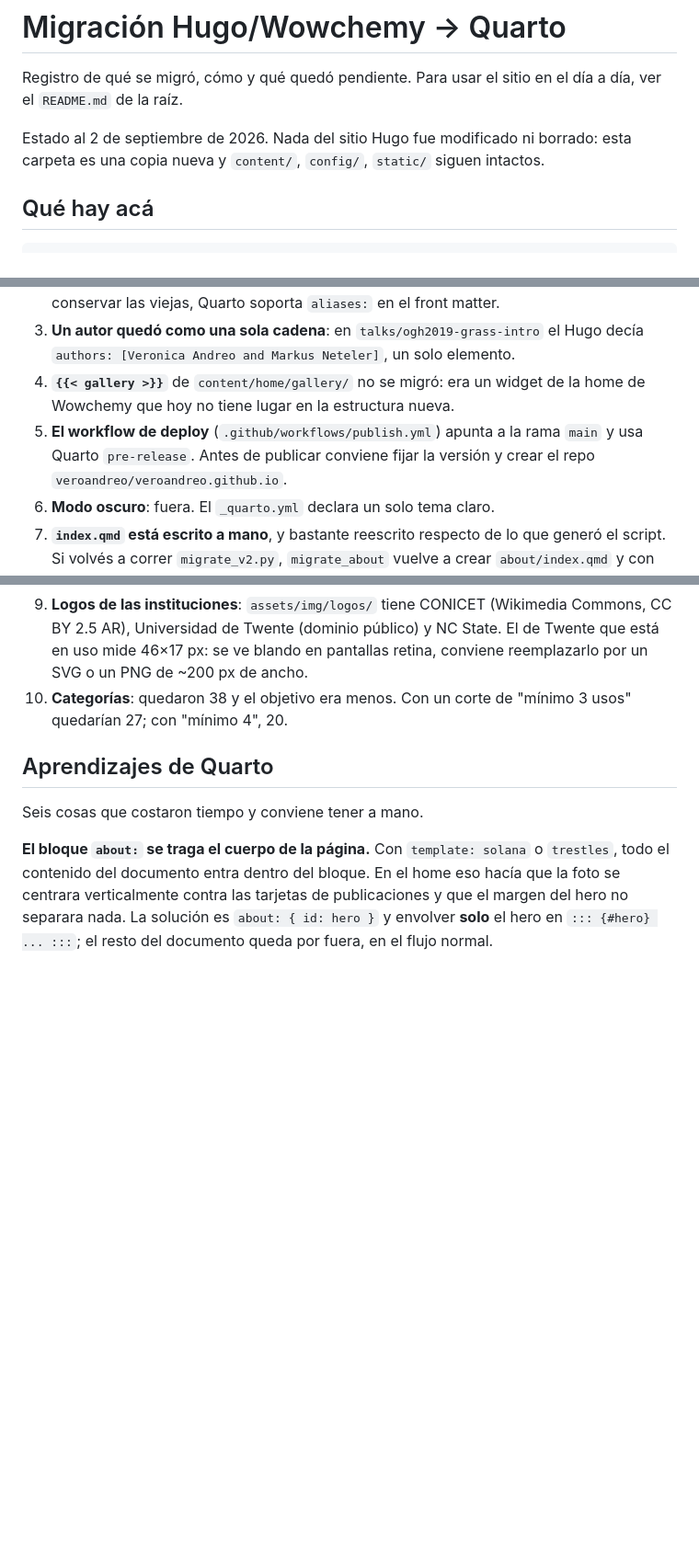
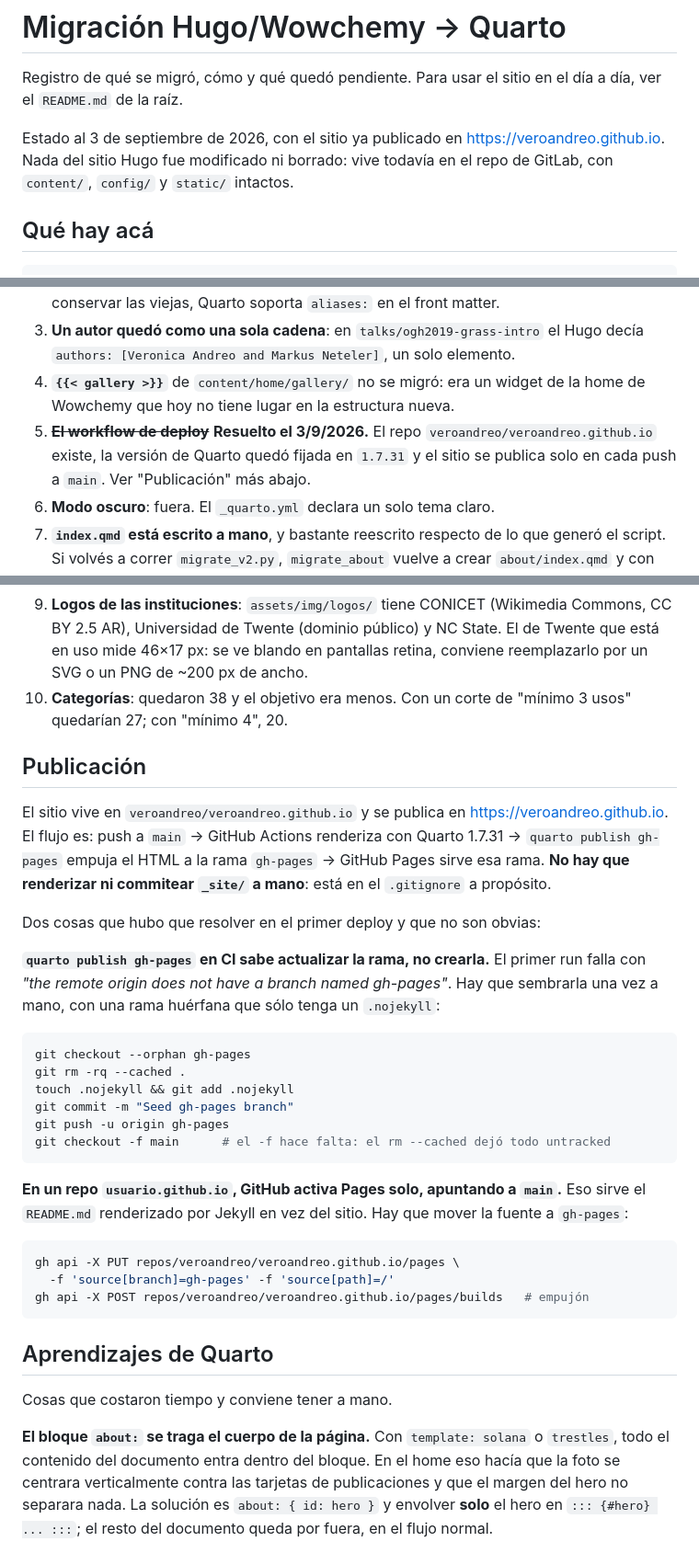
Before and after one commit to veroandreo/veroandreo.github.io, a Markdown page: migrate/MIGRACION.md, 3 parts joined by grey strips. Shown at 92% size. Drawn GitHub-style; blank space fills up the shorter version.

Commit message:
Docs: registrar la publicación en GitHub Pages
- README: la sección "Publicar" describe el flujo real (push a main y listo)
  en lugar de los pasos previos al primer deploy.
- MIGRACION: pendiente 5 cerrado y nueva sección "Publicación" con las dos
  trampas del primer deploy — que quarto publish no crea la rama gh-pages, y
  que GitHub activa Pages solo apuntando a main en repos usuario.github.io.

Co-Authored-By: Claude Opus 5 <noreply@anthropic.com>
Claude-Session: https://claude.ai/code/session_01Kzi42rtSCZJQzHtZJ2NHyx

````diff
--- a/migrate/MIGRACION.md
+++ b/migrate/MIGRACION.md
@@ -3,8 +3,9 @@
 Registro de qué se migró, cómo y qué quedó pendiente. Para usar el sitio en el
 día a día, ver el `README.md` de la raíz.
 
-Estado al 2 de septiembre de 2026. Nada del sitio Hugo fue modificado ni borrado:
-esta carpeta es una copia nueva y `content/`, `config/`, `static/` siguen intactos.
+Estado al 3 de septiembre de 2026, con el sitio ya publicado en
+<https://veroandreo.github.io>. Nada del sitio Hugo fue modificado ni borrado:
+vive todavía en el repo de GitLab, con `content/`, `config/` y `static/` intactos.
 
 ## Qué hay acá
 
@@ -197,9 +198,10 @@ About:
    Hugo decía `authors: [Veronica Andreo and Markus Neteler]`, un solo elemento.
 4. **`{{< gallery >}}`** de `content/home/gallery/` no se migró: era un widget de
    la home de Wowchemy que hoy no tiene lugar en la estructura nueva.
-5. **El workflow de deploy** (`.github/workflows/publish.yml`) apunta a la rama
-   `main` y usa Quarto `pre-release`. Antes de publicar conviene fijar la versión
-   y crear el repo `veroandreo/veroandreo.github.io`.
+5. ~~**El workflow de deploy**~~ **Resuelto el 3/9/2026.** El repo
+   `veroandreo/veroandreo.github.io` existe, la versión de Quarto quedó fijada en
+   `1.7.31` y el sitio se publica solo en cada push a `main`. Ver "Publicación"
+   más abajo.
 6. **Modo oscuro**: fuera. El `_quarto.yml` declara un solo tema claro.
 7. **`index.qmd` está escrito a mano**, y bastante reescrito respecto de lo que
    generó el script. Si volvés a correr `migrate_v2.py`, `migrate_about` vuelve a
@@ -215,9 +217,42 @@ About:
 10. **Categorías**: quedaron 38 y el objetivo era menos. Con un corte de "mínimo
     3 usos" quedarían 27; con "mínimo 4", 20.
 
+## Publicación
+
+El sitio vive en `veroandreo/veroandreo.github.io` y se publica en
+<https://veroandreo.github.io>. El flujo es: push a `main` → GitHub Actions
+renderiza con Quarto 1.7.31 → `quarto publish gh-pages` empuja el HTML a la rama
+`gh-pages` → GitHub Pages sirve esa rama. **No hay que renderizar ni commitear
+`_site/` a mano**: está en el `.gitignore` a propósito.
+
+Dos cosas que hubo que resolver en el primer deploy y que no son obvias:
+
+**`quarto publish gh-pages` en CI sabe actualizar la rama, no crearla.** El primer
+run falla con *"the remote origin does not have a branch named gh-pages"*. Hay que
+sembrarla una vez a mano, con una rama huérfana que sólo tenga un `.nojekyll`:
+
+```bash
+git checkout --orphan gh-pages
+git rm -rq --cached .
+touch .nojekyll && git add .nojekyll
+git commit -m "Seed gh-pages branch"
+git push -u origin gh-pages
+git checkout -f main      # el -f hace falta: el rm --cached dejó todo untracked
+```
+
+**En un repo `usuario.github.io`, GitHub activa Pages solo, apuntando a `main`.**
+Eso sirve el `README.md` renderizado por Jekyll en vez del sitio. Hay que mover la
+fuente a `gh-pages`:
+
+```bash
+gh api -X PUT repos/veroandreo/veroandreo.github.io/pages \
+  -f 'source[branch]=gh-pages' -f 'source[path]=/'
+gh api -X POST repos/veroandreo/veroandreo.github.io/pages/builds   # empujón
+```
+
 ## Aprendizajes de Quarto
 
-Seis cosas que costaron tiempo y conviene tener a mano.
+Cosas que costaron tiempo y conviene tener a mano.
 
 **El bloque `about:` se traga el cuerpo de la página.** Con `template: solana` o
 `trestles`, todo el contenido del documento entra dentro del bloque. En el home
````
Also changed, not shown: README.md (+17 -4 lines).
